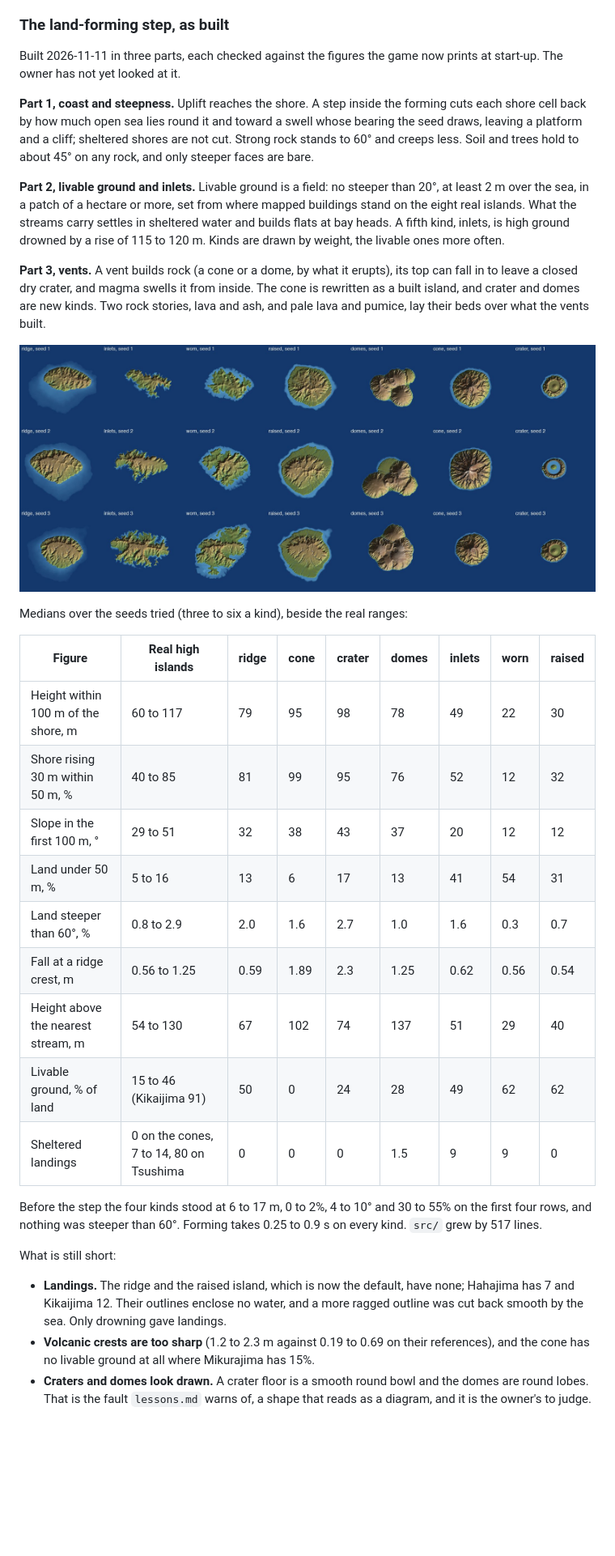
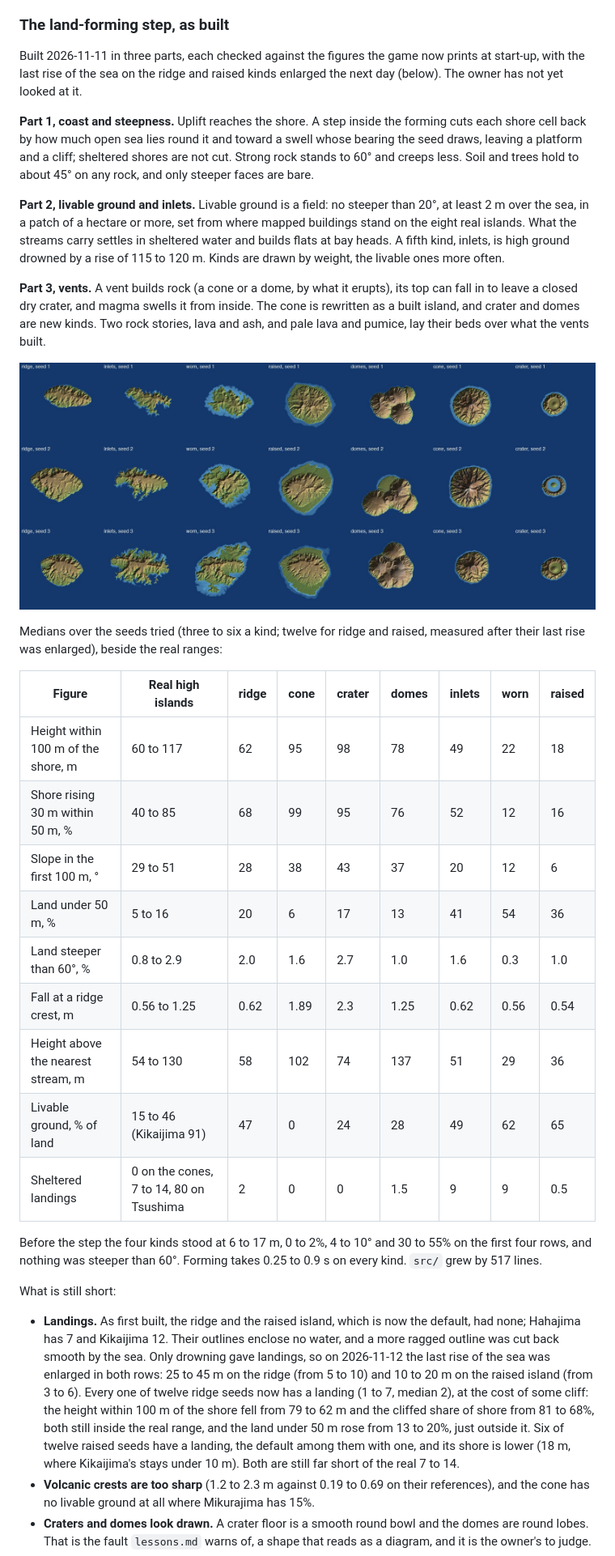
Before and after one commit to macklinhrw/odincraft, a Markdown page: docs/foundations.md, the part around one of its changes. Shown at 81% size. Drawn GitHub-style; pictures changed too: docs/interesting-world/real/kinds-after-land-step.jpg; blank space fills up the shorter version.

Commit message:
Flood the valley mouths of the ridge and raised islands into coves
Neither kind had a sheltered landing. The last rise of the sea is now 25 to
45 m on the ridge and 10 to 20 m on the raised island, two numbers in two
rows. Every ridge seed tried has a landing and half the raised ones, the
default among them. Records the three decisions the owner delegated, and
that an ice-age low stand, the truer cause, failed in this forming.

```diff
--- a/docs/foundations.md
+++ b/docs/foundations.md
@@ -209,7 +209,7 @@ Added 2026-11-11. Steps 0 to 3 are built. A comparison with eight real Japanese
 
 ### The land-forming step, as built
 
-Built 2026-11-11 in three parts, each checked against the figures the game now prints at start-up. The owner has not yet looked at it.
+Built 2026-11-11 in three parts, each checked against the figures the game now prints at start-up, with the last rise of the sea on the ridge and raised kinds enlarged the next day (below). The owner has not yet looked at it.
 
 **Part 1, coast and steepness.** Uplift reaches the shore. A step inside the forming cuts each shore cell back by how much open sea lies round it and toward a swell whose bearing the seed draws, leaving a platform and a cliff; sheltered shores are not cut. Strong rock stands to 60° and creeps less. Soil and trees hold to about 45° on any rock, and only steeper faces are bare.
 
@@ -219,25 +219,25 @@ Built 2026-11-11 in three parts, each checked against the figures the game now p
 
 ![Seven kinds on three seeds each, after the step](interesting-world/real/kinds-after-land-step.jpg)
 
-Medians over the seeds tried (three to six a kind), beside the real ranges:
+Medians over the seeds tried (three to six a kind; twelve for ridge and raised, measured after their last rise was enlarged), beside the real ranges:
 
 | Figure | Real high islands | ridge | cone | crater | domes | inlets | worn | raised |
 |---|---|---|---|---|---|---|---|---|
-| Height within 100 m of the shore, m | 60 to 117 | 79 | 95 | 98 | 78 | 49 | 22 | 30 |
-| Shore rising 30 m within 50 m, % | 40 to 85 | 81 | 99 | 95 | 76 | 52 | 12 | 32 |
-| Slope in the first 100 m, ° | 29 to 51 | 32 | 38 | 43 | 37 | 20 | 12 | 12 |
-| Land under 50 m, % | 5 to 16 | 13 | 6 | 17 | 13 | 41 | 54 | 31 |
-| Land steeper than 60°, % | 0.8 to 2.9 | 2.0 | 1.6 | 2.7 | 1.0 | 1.6 | 0.3 | 0.7 |
-| Fall at a ridge crest, m | 0.56 to 1.25 | 0.59 | 1.89 | 2.3 | 1.25 | 0.62 | 0.56 | 0.54 |
-| Height above the nearest stream, m | 54 to 130 | 67 | 102 | 74 | 137 | 51 | 29 | 40 |
-| Livable ground, % of land | 15 to 46 (Kikaijima 91) | 50 | 0 | 24 | 28 | 49 | 62 | 62 |
-| Sheltered landings | 0 on the cones, 7 to 14, 80 on Tsushima | 0 | 0 | 0 | 1.5 | 9 | 9 | 0 |
+| Height within 100 m of the shore, m | 60 to 117 | 62 | 95 | 98 | 78 | 49 | 22 | 18 |
+| Shore rising 30 m within 50 m, % | 40 to 85 | 68 | 99 | 95 | 76 | 52 | 12 | 16 |
+| Slope in the first 100 m, ° | 29 to 51 | 28 | 38 | 43 | 37 | 20 | 12 | 6 |
+| Land under 50 m, % | 5 to 16 | 20 | 6 | 17 | 13 | 41 | 54 | 36 |
+| Land steeper than 60°, % | 0.8 to 2.9 | 2.0 | 1.6 | 2.7 | 1.0 | 1.6 | 0.3 | 1.0 |
+| Fall at a ridge crest, m | 0.56 to 1.25 | 0.62 | 1.89 | 2.3 | 1.25 | 0.62 | 0.56 | 0.54 |
+| Height above the nearest stream, m | 54 to 130 | 58 | 102 | 74 | 137 | 51 | 29 | 36 |
+| Livable ground, % of land | 15 to 46 (Kikaijima 91) | 47 | 0 | 24 | 28 | 49 | 62 | 65 |
+| Sheltered landings | 0 on the cones, 7 to 14, 80 on Tsushima | 2 | 0 | 0 | 1.5 | 9 | 9 | 0.5 |
 
 Before the step the four kinds stood at 6 to 17 m, 0 to 2%, 4 to 10° and 30 to 55% on the first four rows, and nothing was steeper than 60°. Forming takes 0.25 to 0.9 s on every kind. `src/` grew by 517 lines.
 
 What is still short:
 
-- **Landings.** The ridge and the raised island, which is now the default, have none; Hahajima has 7 and Kikaijima 12. Their outlines enclose no water, and a more ragged outline was cut back smooth by the sea. Only drowning gave landings.
+- **Landings.** As first built, the ridge and the raised island, which is now the default, had none; Hahajima has 7 and Kikaijima 12. Their outlines enclose no water, and a more ragged outline was cut back smooth by the sea. Only drowning gave landings, so on 2026-11-12 the last rise of the sea was enlarged in both rows: 25 to 45 m on the ridge (from 5 to 10) and 10 to 20 m on the raised island (from 3 to 6). Every one of twelve ridge seeds now has a landing (1 to 7, median 2), at the cost of some cliff: the height within 100 m of the shore fell from 79 to 62 m and the cliffed share of shore from 81 to 68%, both still inside the real range, and the land under 50 m rose from 13 to 20%, just outside it. Six of twelve raised seeds have a landing, the default among them with one, and its shore is lower (18 m, where Kikaijima's stays under 10 m). Both are still far short of the real 7 to 14.
 - **Volcanic crests are too sharp** (1.2 to 2.3 m against 0.19 to 0.69 on their references), and the cone has no livable ground at all where Mikurajima has 15%.
 - **Craters and domes look drawn.** A crater floor is a smooth round bowl and the domes are round lobes. That is the fault `lessons.md` warns of, a shape that reads as a diagram, and it is the owner's to judge.
 - **The 8 km region.** The inlets island keeps 7.6 km² of land and has 26 to 38% of its outline as sea, against 52 to 60%. On a 16 km region it formed in 4.1 to 4.9 s with 36 to 53 km² and 28 to 41 landings. Not shipped.
```
Also changed, not shown: other parts of docs/foundations.md (+1 -0 lines), CLAUDE.md (+2 -2 lines), docs/open-decisions.md (+13 -1 lines), 1 other file.
